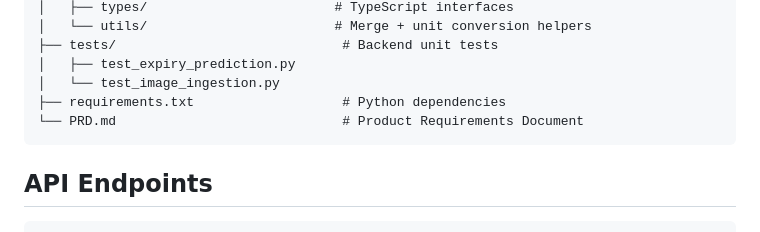
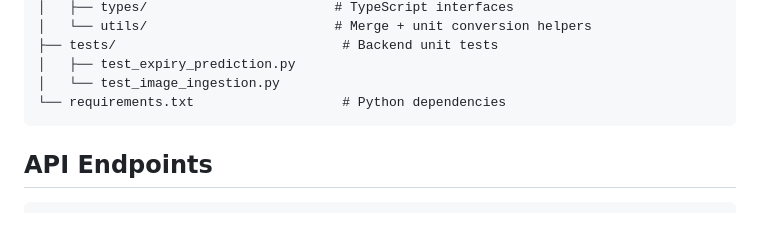
Before and after one commit to omorros/SnapShelf-Experiment-3, a Markdown page: README.md, the part around one of its changes. Rendered like a GitHub page.

````diff
--- a/README.md
+++ b/README.md
@@ -102,8 +93,7 @@ SnapShelf-Experiment-3/
 ├── tests/                             # Backend unit tests
 │   ├── test_expiry_prediction.py
 │   └── test_image_ingestion.py
-├── requirements.txt                   # Python dependencies
-└── PRD.md                             # Product Requirements Document
+└── requirements.txt                   # Python dependencies
 ```
 
 ## API Endpoints
````
Also changed, not shown: other parts of README.md (+13 -22 lines).
